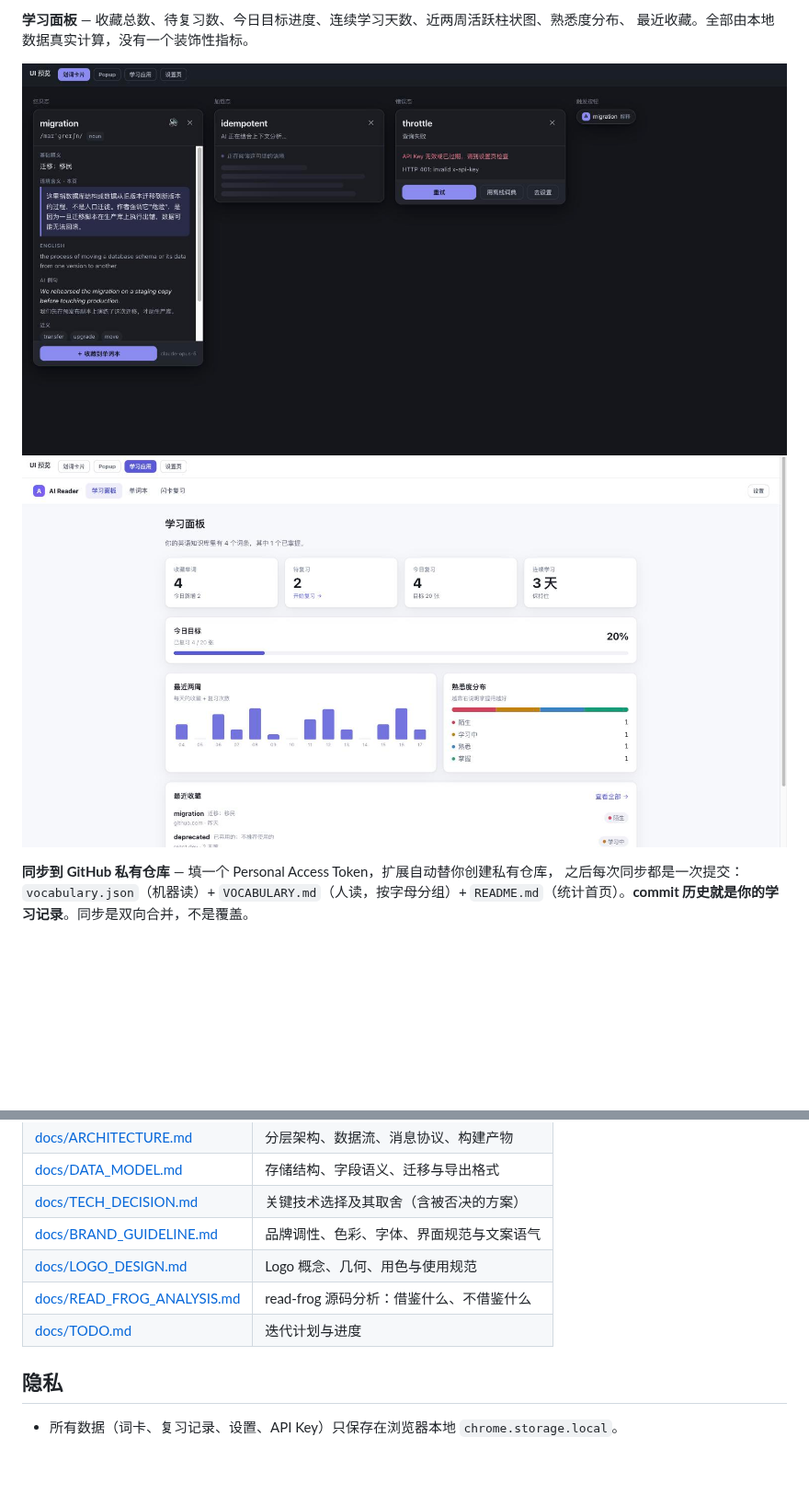
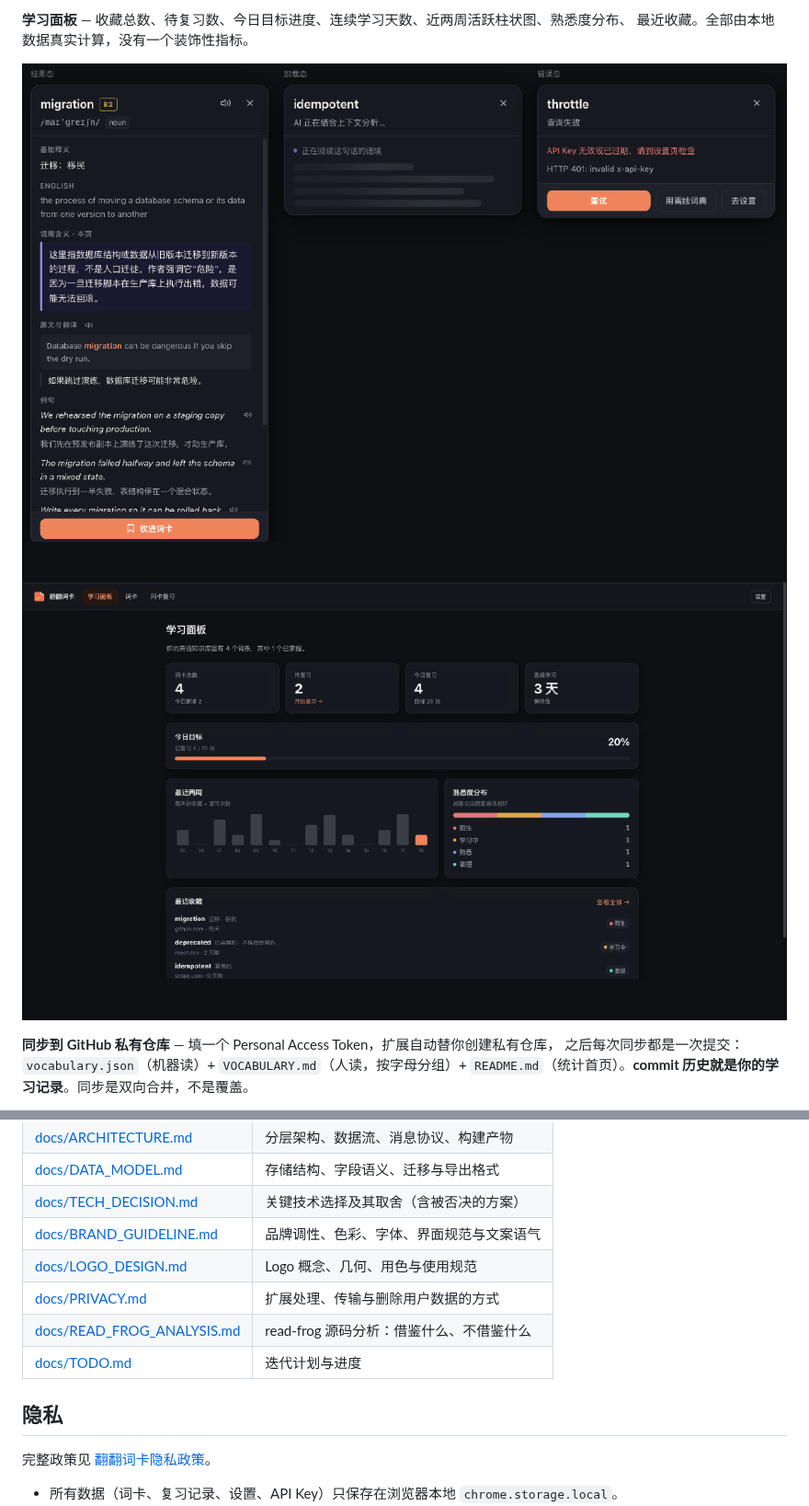
Before and after one commit to CarGod/fanfan-cards, a Markdown page: README.md, 2 parts joined by grey strips. Shown at 92% size. GitHub-like rendering; pictures changed too: docs/screenshots/content-card-states.jpg (deleted), docs/screenshots/dashboard-light.jpg (deleted), docs/screenshots/dashboard.png (added); blank space fills up the shorter version.

```diff
--- a/README.md
+++ b/README.md
@@ -45,8 +45,8 @@
 **学习面板** — 收藏总数、待复习数、今日目标进度、连续学习天数、近两周活跃柱状图、熟悉度分布、
 最近收藏。全部由本地数据真实计算，没有一个装饰性指标。
 
-![划词卡片的三种状态](docs/screenshots/content-card-states.jpg)
-![学习面板](docs/screenshots/dashboard-light.jpg)
+![划词卡片：结果、加载与错误三种状态](docs/screenshots/reading-card.png)
+![学习面板](docs/screenshots/dashboard.png)
 
 **同步到 GitHub 私有仓库** — 填一个 Personal Access Token，扩展自动替你创建私有仓库，
 之后每次同步都是一次提交：`vocabulary.json`（机器读）+ `VOCABULARY.md`（人读，按字母分组）+
@@ -147,10 +147,13 @@ src/
 | [docs/TECH_DECISION.md](docs/TECH_DECISION.md) | 关键技术选择及其取舍（含被否决的方案） |
 | [docs/BRAND_GUIDELINE.md](docs/BRAND_GUIDELINE.md) | 品牌调性、色彩、字体、界面规范与文案语气 |
 | [docs/LOGO_DESIGN.md](docs/LOGO_DESIGN.md) | Logo 概念、几何、用色与使用规范 |
+| [docs/PRIVACY.md](docs/PRIVACY.md) | 扩展处理、传输与删除用户数据的方式 |
 | [docs/READ_FROG_ANALYSIS.md](docs/READ_FROG_ANALYSIS.md) | read-frog 源码分析：借鉴什么、不借鉴什么 |
 | [docs/TODO.md](docs/TODO.md) | 迭代计划与进度 |
 
 ## 隐私
+
+完整政策见 [翻翻词卡隐私政策](docs/PRIVACY.md)。
 
 - 所有数据（词卡、复习记录、设置、API Key）只保存在浏览器本地 `chrome.storage.local`。
 - 没有服务器，没有账号，没有埋点。
```
Also changed, not shown: docs/PRIVACY.md (added, +50 -0 lines), 7 other files.
